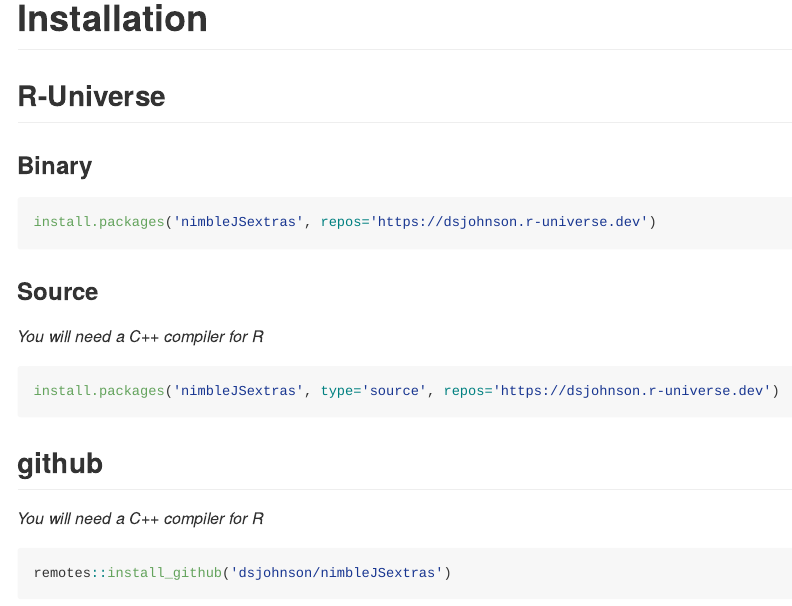
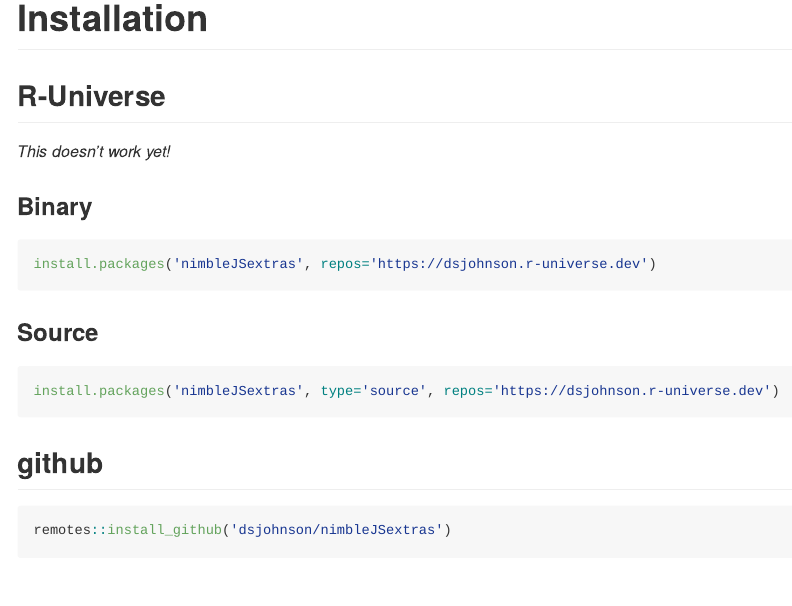
Before and after one commit to dsjohnson/nimbleJSextras, an R Markdown document (README.Rmd): the page in a window 1100 px wide, from its top. The pictures show the output file README.md that the author committed with the source, drawn offline in the style of GitHub.

Commit message:
fix landing

````diff
--- a/README.Rmd
+++ b/README.Rmd
@@ -18,6 +18,8 @@ knitr::opts_chunk$set(
 
 ## R-Universe
 
+*This doesn't work yet!*
+
 ### Binary
 
 ```{r, eval=FALSE}
@@ -26,15 +28,11 @@ install.packages('nimbleJSextras', repos='https://dsjohnson.r-universe.dev')
 
 ### Source
 
-*You will need a C++ compiler for R*
-
 ```{r, eval=FALSE}
 install.packages('nimbleJSextras', type='source', repos='https://dsjohnson.r-universe.dev')
 ```
 
 ## github
-
-*You will need a C++ compiler for R*
 
 ```{r, eval=FALSE}
 remotes::install_github('dsjohnson/nimbleJSextras')
````
Also changed, not shown: README.md.
